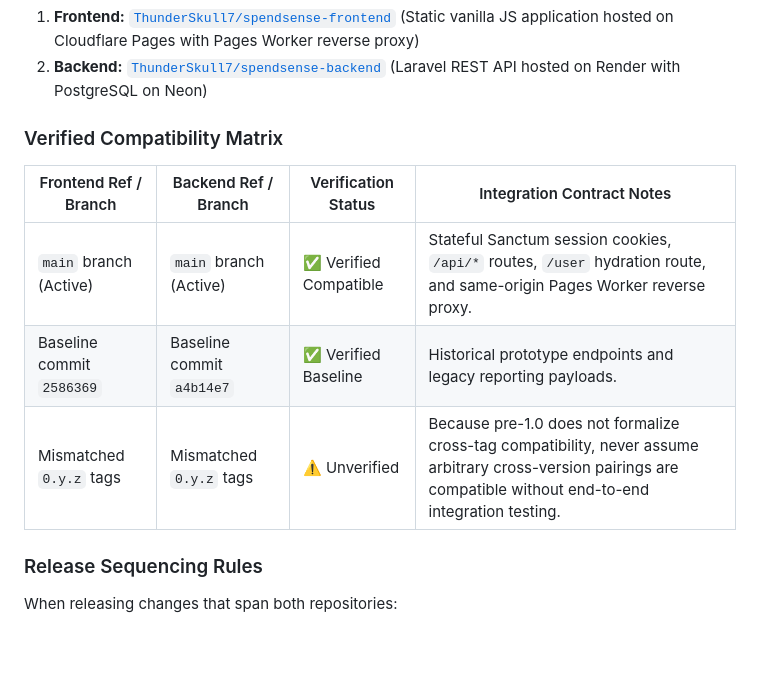
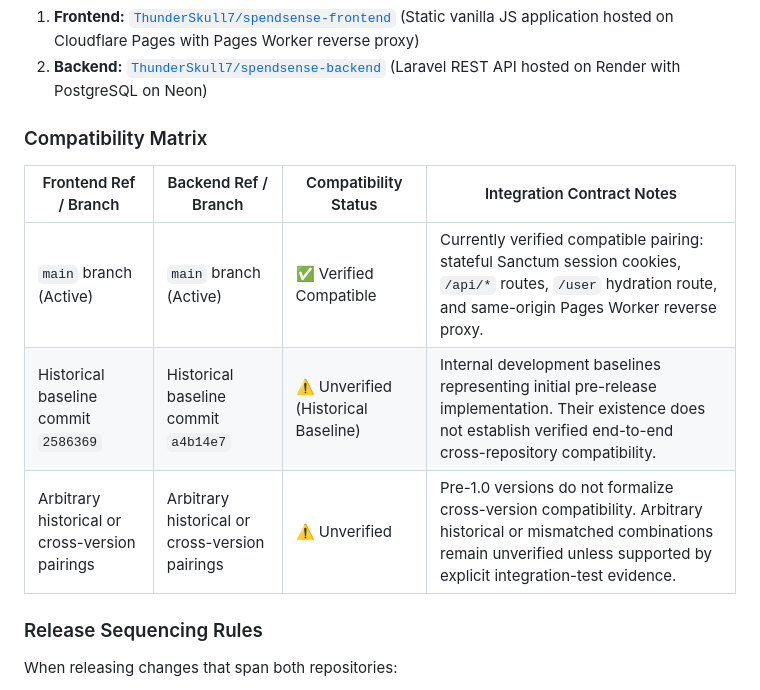
Before and after one commit to ThunderSkull7/spendsense-frontend, a Markdown page: docs/RELEASES.md, the part around the change. Rendered like a GitHub page; blank space fills up the shorter version.

Commit message:
docs: clarify historical baseline compatibility status in release guide

```diff
--- a/docs/RELEASES.md
+++ b/docs/RELEASES.md
@@ -40,13 +40,13 @@ The SpendSense system is comprised of two distinct repositories:
 1. **Frontend:** [`ThunderSkull7/spendsense-frontend`](https://github.com/ThunderSkull7/spendsense-frontend) (Static vanilla JS application hosted on Cloudflare Pages with Pages Worker reverse proxy)
 2. **Backend:** [`ThunderSkull7/spendsense-backend`](https://github.com/ThunderSkull7/spendsense-backend) (Laravel REST API hosted on Render with PostgreSQL on Neon)
 
-### Verified Compatibility Matrix
+### Compatibility Matrix
 
-| Frontend Ref / Branch | Backend Ref / Branch | Verification Status | Integration Contract Notes |
+| Frontend Ref / Branch | Backend Ref / Branch | Compatibility Status | Integration Contract Notes |
 |---|---|---|---|
-| `main` branch (Active) | `main` branch (Active) | :white_check_mark: Verified Compatible | Stateful Sanctum session cookies, `/api/*` routes, `/user` hydration route, and same-origin Pages Worker reverse proxy. |
-| Baseline commit `2586369` | Baseline commit `a4b14e7` | :white_check_mark: Verified Baseline | Historical prototype endpoints and legacy reporting payloads. |
-| Mismatched `0.y.z` tags | Mismatched `0.y.z` tags | :warning: Unverified | Because pre-1.0 does not formalize cross-tag compatibility, never assume arbitrary cross-version pairings are compatible without end-to-end integration testing. |
+| `main` branch (Active) | `main` branch (Active) | :white_check_mark: Verified Compatible | Currently verified compatible pairing: stateful Sanctum session cookies, `/api/*` routes, `/user` hydration route, and same-origin Pages Worker reverse proxy. |
+| Historical baseline commit `2586369` | Historical baseline commit `a4b14e7` | :warning: Unverified (Historical Baseline) | Internal development baselines representing initial pre-release implementation. Their existence does not establish verified end-to-end cross-repository compatibility. |
+| Arbitrary historical or cross-version pairings | Arbitrary historical or cross-version pairings | :warning: Unverified | Pre-1.0 versions do not formalize cross-version compatibility. Arbitrary historical or mismatched combinations remain unverified unless supported by explicit integration-test evidence. |
 
 ### Release Sequencing Rules
 
```
